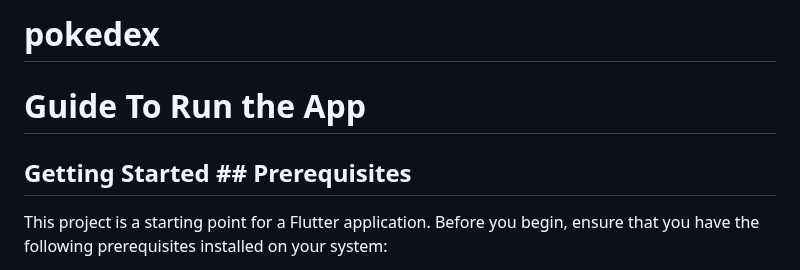
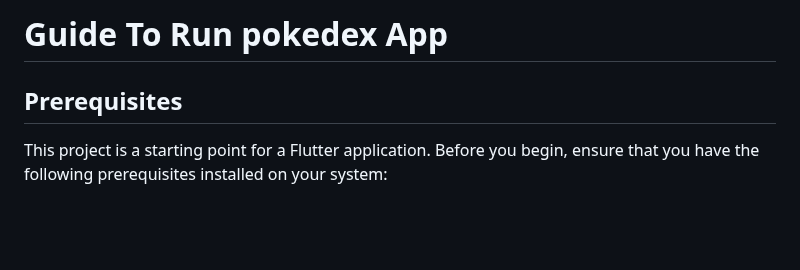
Before and after one commit to SSSmashedTomato/poke_app_verso, a Markdown page: README.md, the part around the change. GitHub-like rendering; blank space fills up the shorter version.

```diff
--- a/README.md
+++ b/README.md
@@ -1,8 +1,8 @@
-# pokedex
-# Guide To Run the App
+
+# Guide To Run pokedex App
 
 
-## Getting Started	## Prerequisites
+## Prerequisites
 
 
 This project is a starting point for a Flutter application.	Before you begin, ensure that you have the following prerequisites installed on your system:
```
